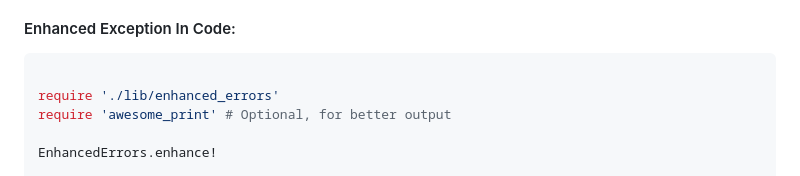
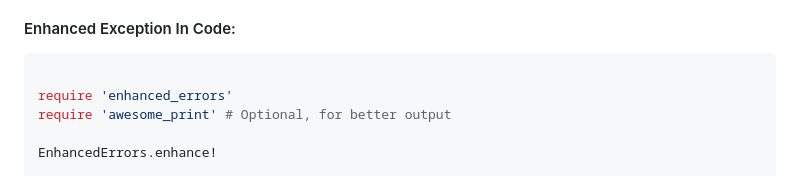
Before and after one commit to ericbeland/enhanced_errors, a Markdown page: README.md, the part around the change. Rendered like a GitHub page.

Commit message:
Fix require in readme

````diff
--- a/README.md
+++ b/README.md
@@ -13,7 +13,7 @@ When an exception is raised, EnhancedErrors captures the surrounding context.  I
 
 ```ruby
 
-require './lib/enhanced_errors'
+require 'enhanced_errors'
 require 'awesome_print' # Optional, for better output
 
 EnhancedErrors.enhance!
````
